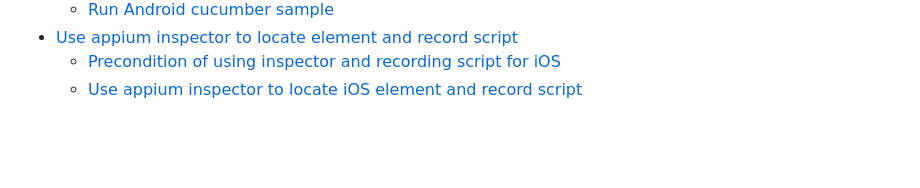
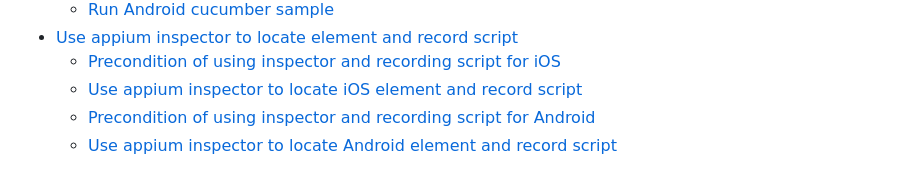
Before and after one commit to hy1984427/appium, a Markdown page: SUMMARY.md, the part around the change. Drawn GitHub-style; blank space fills up the shorter version.

Commit message:
Going to add how to inspect Android app.

```diff
--- a/SUMMARY.md
+++ b/SUMMARY.md
@@ -16,3 +16,5 @@
 * [Use appium inspector to locate element and record script](use_appium_inspector_to_locate_element_and_record_script/README.md)
    * [Precondition of using inspector and recording script for iOS](use_appium_inspector_to_locate_element_and_record_script/precondition_of_using_inspector_and_recording_script_for_ios.md)
    * [Use appium inspector to locate iOS element and record script](use_appium_inspector_to_locate_element_and_record_script/use_appium_inspector_to_locate_ios_element_and_record_script.md)
+   * [Precondition of using inspector and recording script for Android](use_appium_inspector_to_locate_element_and_record_script/precondition_of_using_inspector_and_recording_script_for_android.md)
+   * [Use appium inspector to locate Android element and record script](use_appium_inspector_to_locate_element_and_record_script/use_appium_inspector_to_locate_android_element_and_record_script.md)
```
Also changed, not shown: use_appium_inspector_to_locate_element_and_record_script/precondition_of_using_inspector_and_recording_script_for_android.md (added, +19 -0 lines), use_appium_inspector_to_locate_element_and_record_script/use_appium_inspector_to_locate_android_element_and_record_script.md (added, +7 -0 lines), images/android_gui_setting.png (added), images/android_inspector_locate_element.png (added), images/android_zipalign_appium_1.1.png (added).
